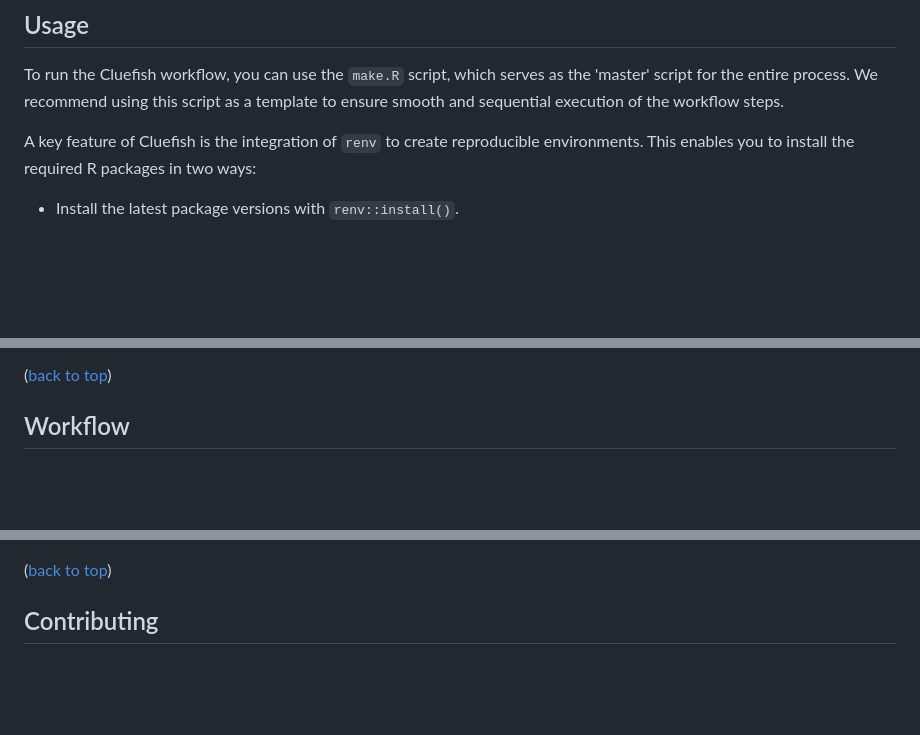
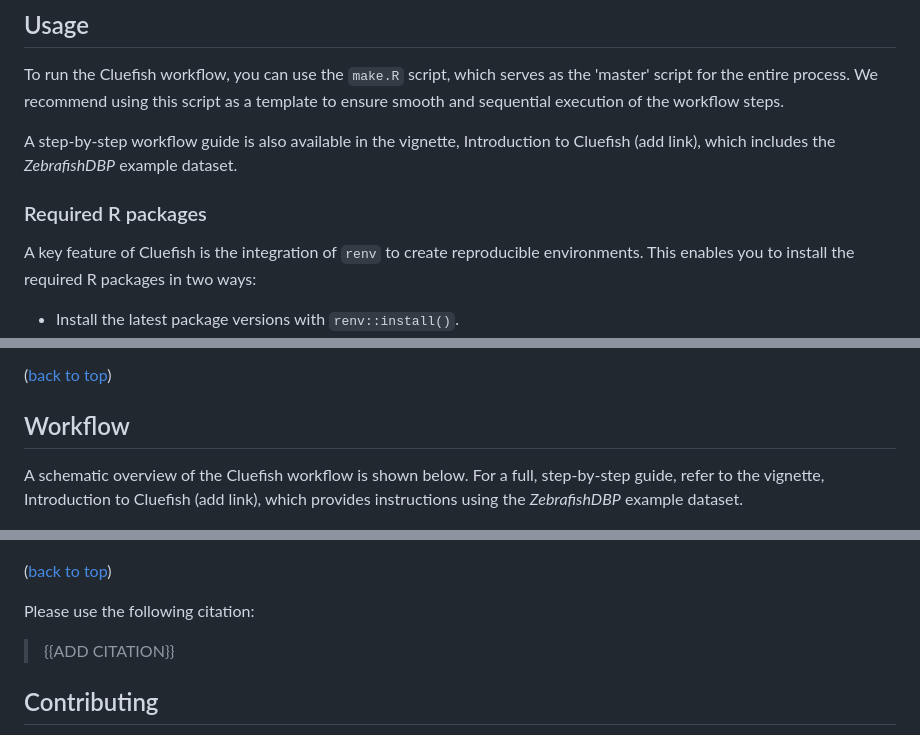
Before and after one commit to ellfran-7/cluefish, a Markdown page: README.md, 3 parts joined by grey strips. Rendered like a GitHub page; blank space fills up the shorter version.

Commit message:
chore: restructure and reposition elements

```diff
--- a/README.md
+++ b/README.md
@@ -129,6 +129,12 @@ Additionally, Cluefish relies on external open source software for an intermedia
 
 To run the Cluefish workflow, you can use the `make.R` script, which serves as the 'master' script for the entire process. We recommend using this script as a template to ensure smooth and sequential execution of the workflow steps.
 
+<!-- !!!!!!!!!!!!!!!!! -->
+A step-by-step workflow guide is also available in the vignette, Introduction to Cluefish (add link), which includes the *ZebrafishDBP* example dataset.
+<!-- !!!!!!!!!!!!!!!!! -->
+
+### Required R packages
+
 A key feature of Cluefish is the integration of `renv` to create reproducible environments. This enables you to install the required R packages in two ways:
 
 -   Install the latest package versions with `renv::install()`.
@@ -159,7 +165,10 @@ Although using `DRomics` is optional, Cluefish leverages some of its visualizati
 
 ## Workflow
 
-<p align="center">
+A schematic overview of the Cluefish workflow is shown below. For a full, step-by-step guide, refer to the vignette, Introduction to Cluefish (add link), which provides instructions using the *ZebrafishDBP* example dataset.
+
+
+<center>
 
 <img src="man/figures/cluefish-schematic-2024-09-27-rm-asterisk.png" alt="Cluefish schematic" width="600"/>
 
@@ -170,6 +179,12 @@ Although using `DRomics` is optional, Cluefish leverages some of its visualizati
 (<a href="#readme-top">back to top</a>)
 
 </p>
+
+<!-- CITATION -->
+
+Please use the following citation:
+
+> {{ADD CITATION}}
 
 <!-- CONTRIBUTING -->
 
```
Also changed, not shown: other parts of README.md (+1 -1 lines).
